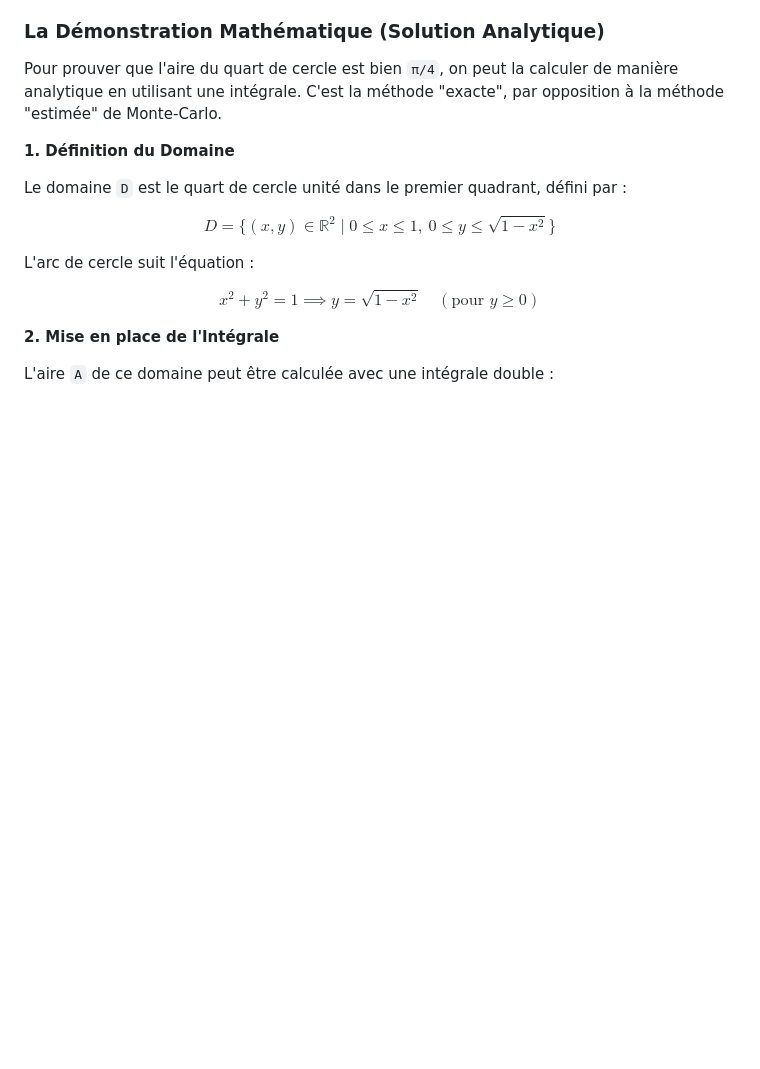
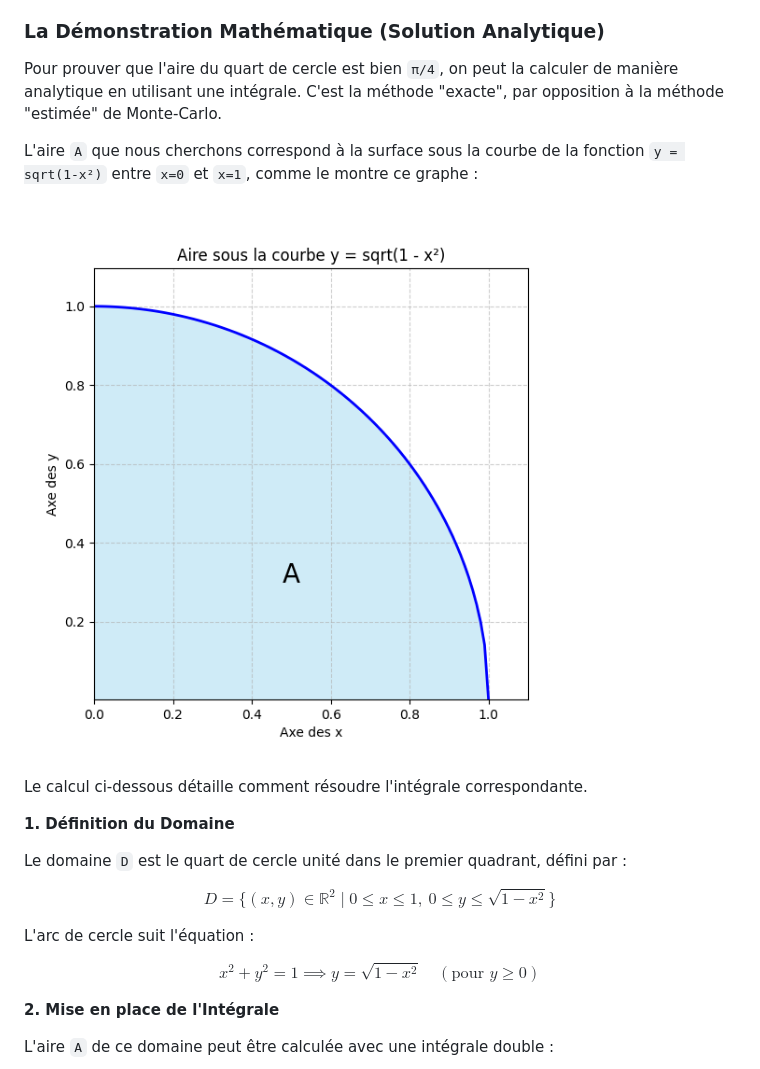
Before and after one commit to Juba451/cpu-vs-gpu-pi-estimation, a Markdown page: README.md, the part around the change. GitHub-like rendering; pictures changed too: images/aire_integrale.png (added); blank space fills up the shorter version.

Commit message:
Apply all review feedback: translate to French and add math explanation with graph

```diff
--- a/README.md
+++ b/README.md
@@ -15,6 +15,12 @@ Chaque lancer étant un calcul **indépendant**, ce problème est parfaitement a
 ### La Démonstration Mathématique (Solution Analytique)
 
 Pour prouver que l'aire du quart de cercle est bien `π/4`, on peut la calculer de manière analytique en utilisant une intégrale. C'est la méthode "exacte", par opposition à la méthode "estimée" de Monte-Carlo.
+
+L'aire `A` que nous cherchons correspond à la surface sous la courbe de la fonction `y = sqrt(1-x²)` entre `x=0` et `x=1`, comme le montre ce graphe :
+
+![Graphe de l'aire sous la courbe](images/aire_integrale.png)
+
+Le calcul ci-dessous détaille comment résoudre l'intégrale correspondante.
 
 **1. Définition du Domaine**
 
```
Also changed, not shown: 1 other file.
